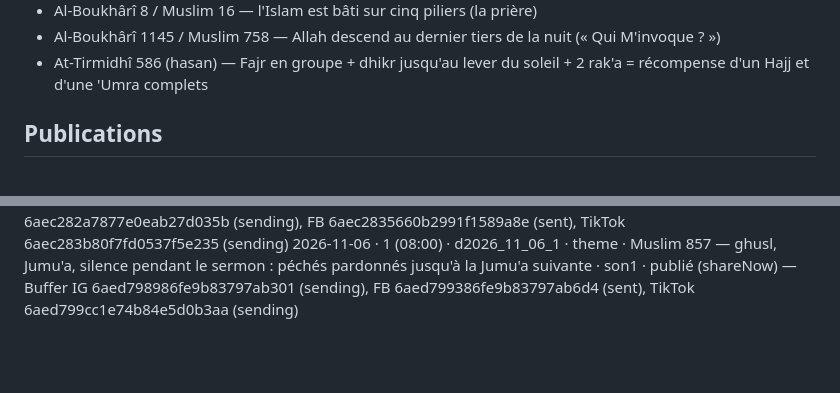
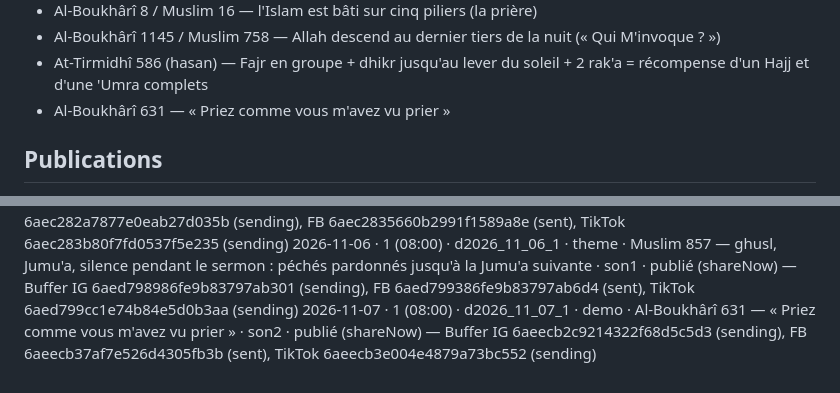
Before and after one commit to 6s65r95w6r-hue/salwaa-auto, a Markdown page: historique.md, 2 parts joined by grey strips. GitHub-like rendering; blank space fills up the shorter version.

Commit message:
Historique: d2026_11_07_1
Co-Authored-By: Claude Sonnet 5.5 <noreply@anthropic.com>
Claude-Session: https://claude.ai/code/session_01SB7W324mvkXxjYvocMiRra

```diff
--- a/historique.md
+++ b/historique.md
@@ -33,6 +33,7 @@ Format : date · créneau · id · type · hadith (source) · son · statut
 - Al-Boukhârî 8 / Muslim 16 — l'Islam est bâti sur cinq piliers (la prière)
 - Al-Boukhârî 1145 / Muslim 758 — Allah descend au dernier tiers de la nuit (« Qui M'invoque ? »)
 - At-Tirmidhî 586 (hasan) — Fajr en groupe + dhikr jusqu'au lever du soleil + 2 rak'a = récompense d'un Hajj et d'une 'Umra complets
+- Al-Boukhârî 631 — « Priez comme vous m'avez vu prier »
 ## Publications
 2026-10-24 · test (brouillons Buffer, non publié) · d2026_10_24_t · theme · Al-Boukhârî 1 / Muslim 1907 — les actes ne valent que par les intentions · son2 · validé par Karim
 2026-10-24 · 3 (18:30) · d2026_10_24_3 · serieux · Al-Boukhârî 574 / Muslim 635 — les deux prières fraîches (Fajr & Asr) · son3 · publié (shareNow) — Buffer IG 6adcdba03d5b27036b92acbc (sending), FB 6adcdbab3d5b27036b92b3aa (sent), TikTok 6adcdbb6e4be8a4d866a1707 (sending)
@@ -55,3 +56,4 @@ Format : date · créneau · id · type · hadith (source) · son · statut
 2026-11-04 · 1 (08:00) · d2026_11_04_1 · theme · Al-Boukhârî 6464 / Muslim 783 — les actes les plus aimés d'Allah sont les plus réguliers, même peu nombreux · son1 · publié (shareNow) — Buffer IG 6aead6672b43f8ba7d7135cc (sending), FB 6aead672394911f9f11d7a25 (sent), TikTok 6aead67ac63bd995bd153ba9 (sending)
 2026-11-05 · 1 (08:00) · d2026_11_05_1 · humour · Muslim 223 — la prière est une lumière · son3 · publié (shareNow) — Buffer IG 6aec282a7877e0eab27d035b (sending), FB 6aec2835660b2991f1589a8e (sent), TikTok 6aec283b80f7fd0537f5e235 (sending)
 2026-11-06 · 1 (08:00) · d2026_11_06_1 · theme · Muslim 857 — ghusl, Jumu'a, silence pendant le sermon : péchés pardonnés jusqu'à la Jumu'a suivante · son1 · publié (shareNow) — Buffer IG 6aed798986fe9b83797ab301 (sending), FB 6aed799386fe9b83797ab6d4 (sent), TikTok 6aed799cc1e74b84e5d0b3aa (sending)
+2026-11-07 · 1 (08:00) · d2026_11_07_1 · demo · Al-Boukhârî 631 — « Priez comme vous m'avez vu prier » · son2 · publié (shareNow) — Buffer IG 6aeecb2c9214322f68d5c5d3 (sending), FB 6aeecb37af7e526d4305fb3b (sent), TikTok 6aeecb3e004e4879a73bc552 (sending)
```
